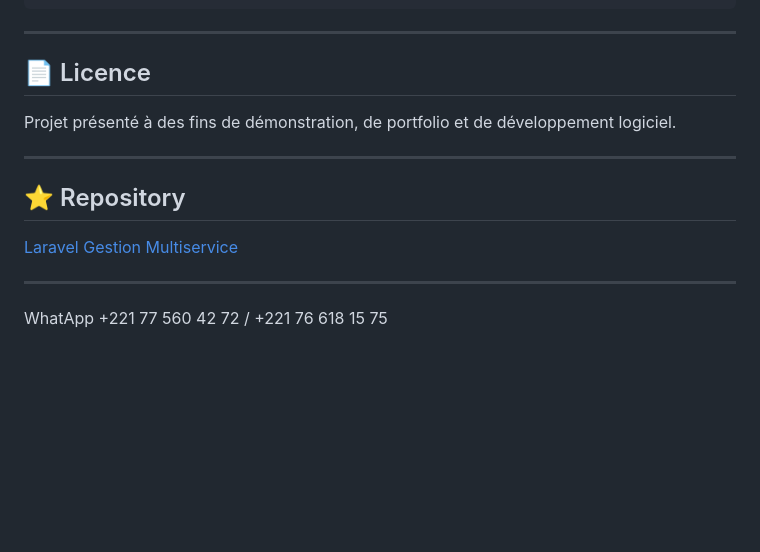
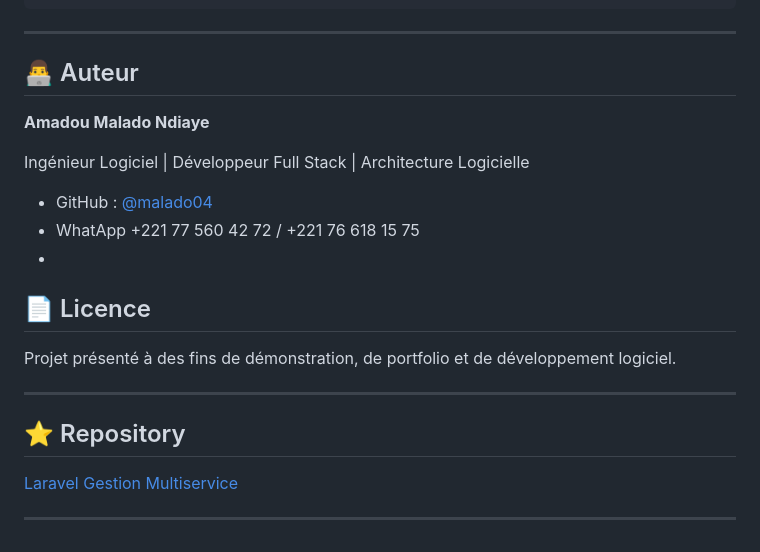
Before and after one commit to malado04/Laravel-Gestion-multiservice, a Markdown page: README.md, the part around the change. GitHub-like rendering; blank space fills up the shorter version.

````diff
--- a/README.md
+++ b/README.md
@@ -609,6 +609,15 @@ Git / GitHub
 ```
 
 ---
+## 👨‍💻 Auteur
+
+**Amadou Malado Ndiaye**
+
+Ingénieur Logiciel | Développeur Full Stack | Architecture Logicielle
+
+* GitHub : [@malado04](https://github.com/malado04)
+* WhatApp +221 77 560 42 72 / +221 76 618 15 75
+*
 
 ## 📄 Licence
 
@@ -621,5 +630,3 @@ Projet présenté à des fins de démonstration, de portfolio et de développeme
 [Laravel Gestion Multiservice](https://github.com/malado04/Laravel-Gestion-multiservice)
 
 ---
-
-WhatApp +221 77 560 42 72 / +221 76 618 15 75
````
